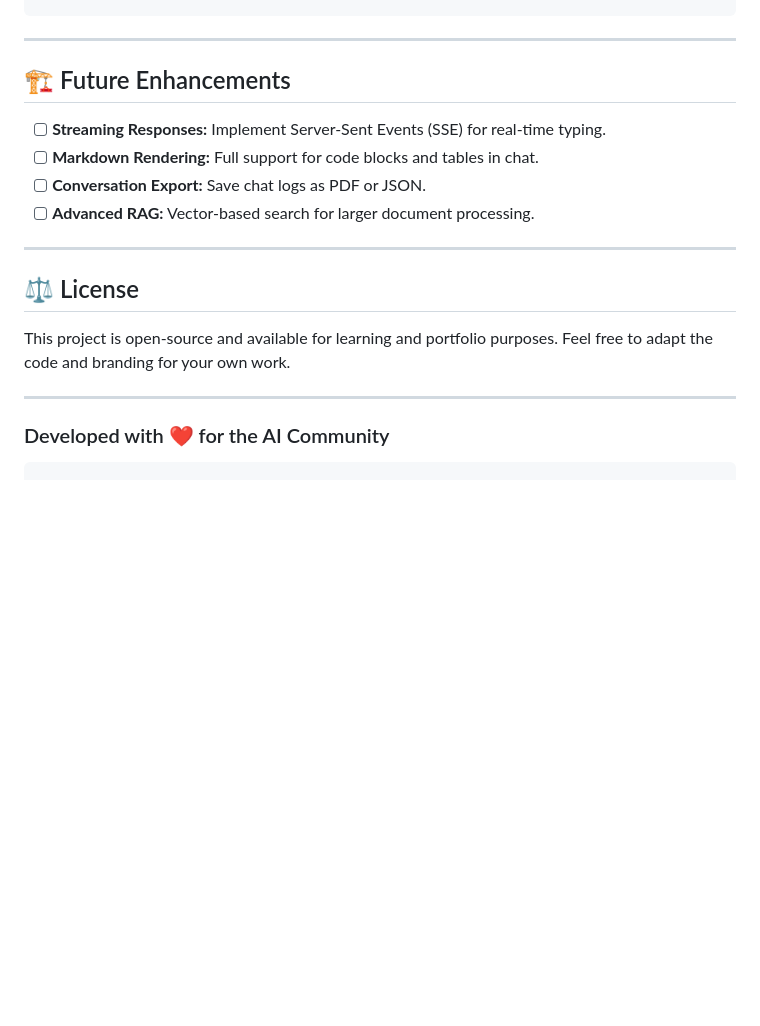
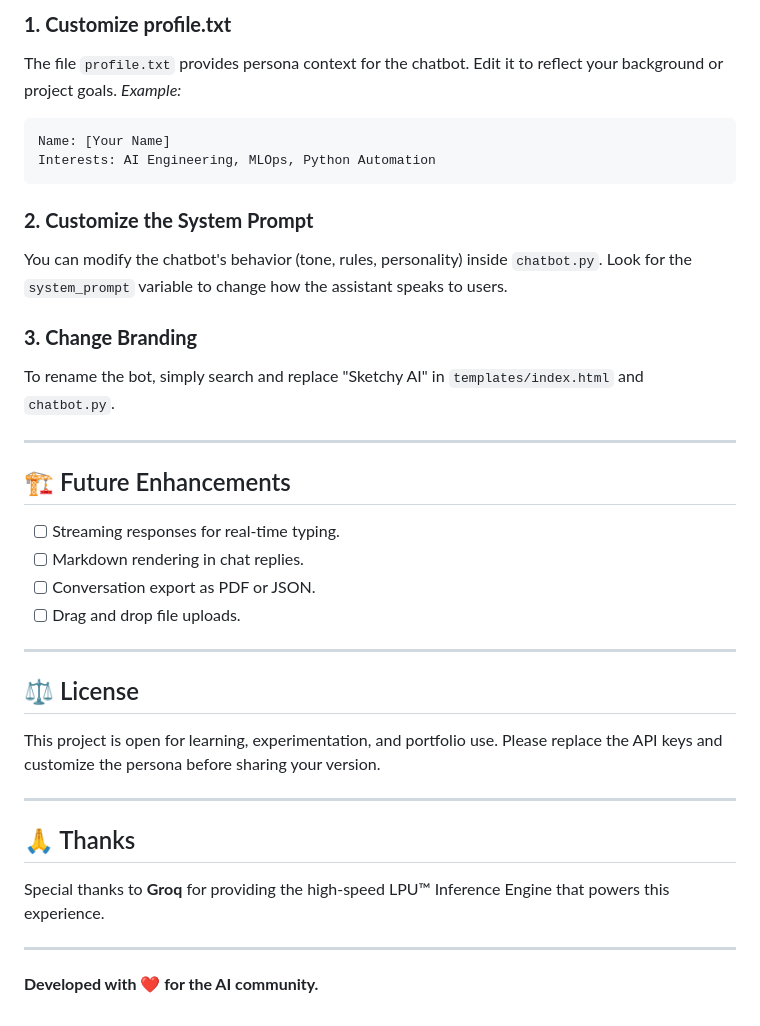
Before and after one commit to 6302Mohamed/sketchy-ai-chatbot, a Markdown page: README.md, the part around one of its changes. GitHub-like rendering; blank space fills up the shorter version.

````diff
--- a/README.md
+++ b/README.md
@@ -107,17 +158,34 @@ docker compose up --build
+### **1. Customize profile.txt**
+The file `profile.txt` provides persona context for the chatbot. Edit it to reflect your background or project goals.
+*Example:*
+```text
+Name: [Your Name]
+Interests: AI Engineering, MLOps, Python Automation
+```
+
+### **2. Customize the System Prompt**
+You can modify the chatbot's behavior (tone, rules, personality) inside `chatbot.py`. Look for the `system_prompt` variable to change how the assistant speaks to users.
+
+### **3. Change Branding**
+To rename the bot, simply search and replace "Sketchy AI" in `templates/index.html` and `chatbot.py`.
 
 ---
 
 ## 🏗️ Future Enhancements
-- [ ] **Streaming Responses:** Implement Server-Sent Events (SSE) for real-time typing.
-- [ ] **Markdown Rendering:** Full support for code blocks and tables in chat.
-- [ ] **Conversation Export:** Save chat logs as PDF or JSON.
-- [ ] **Advanced RAG:** Vector-based search for larger document processing.
+- [ ] Streaming responses for real-time typing.
+- [ ] Markdown rendering in chat replies.
+- [ ] Conversation export as PDF or JSON.
+- [ ] Drag and drop file uploads.
 
 ---
 
 ## ⚖️ License
-This project is open-source and available for learning and portfolio purposes. Feel free to adapt the code and branding for your own work.
+This project is open for learning, experimentation, and portfolio use. Please replace the API keys and customize the persona before sharing your version.
 
 ---
-### Developed with ❤️ for the AI Community
-```
+
+## 🙏 Thanks
+Special thanks to **Groq** for providing the high-speed LPU™ Inference Engine that powers this experience.
+
+---
+**Developed with ❤️ for the AI community.**
````
Also changed, not shown: other parts of README.md (+95 -44 lines).
